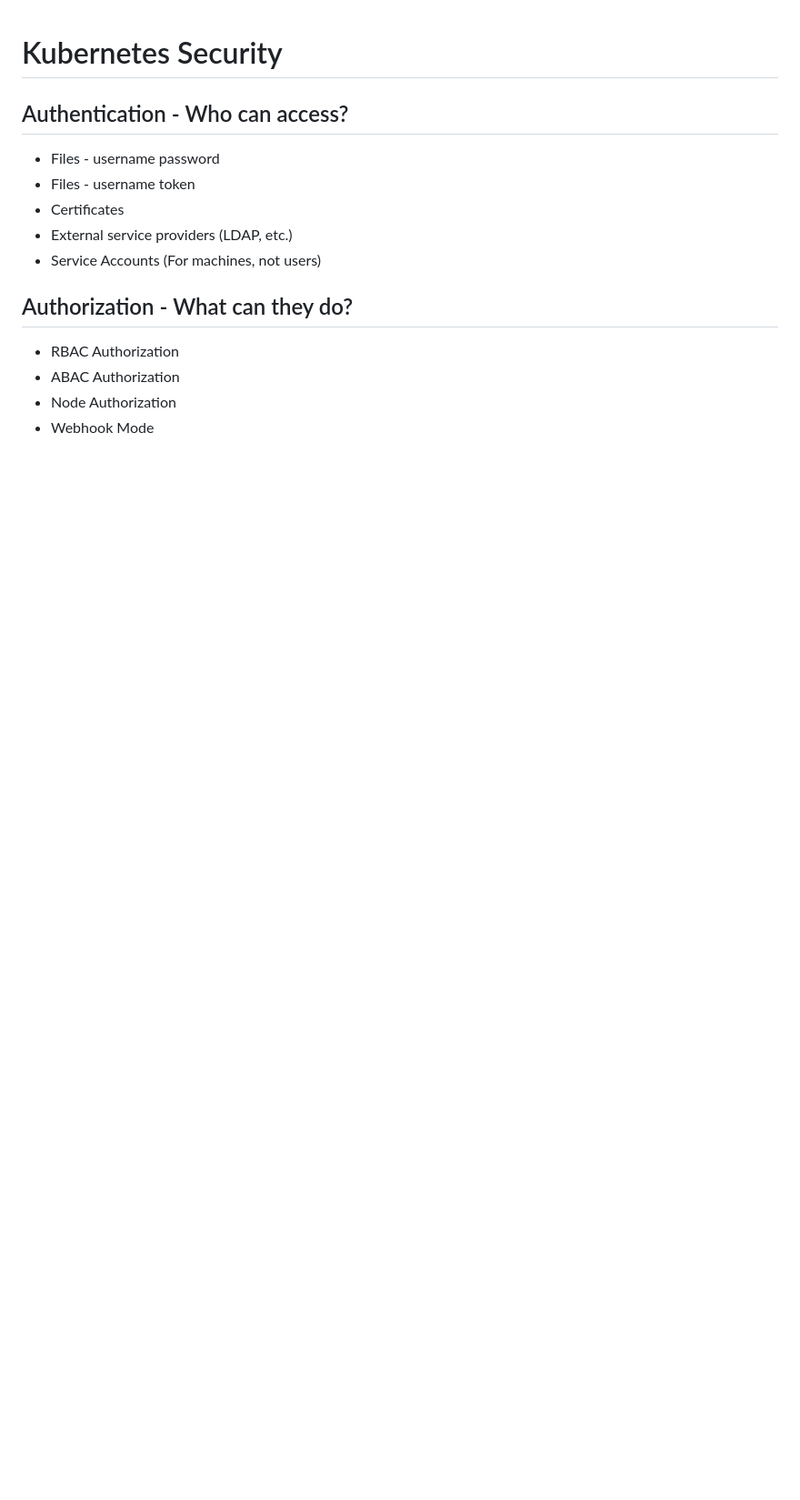
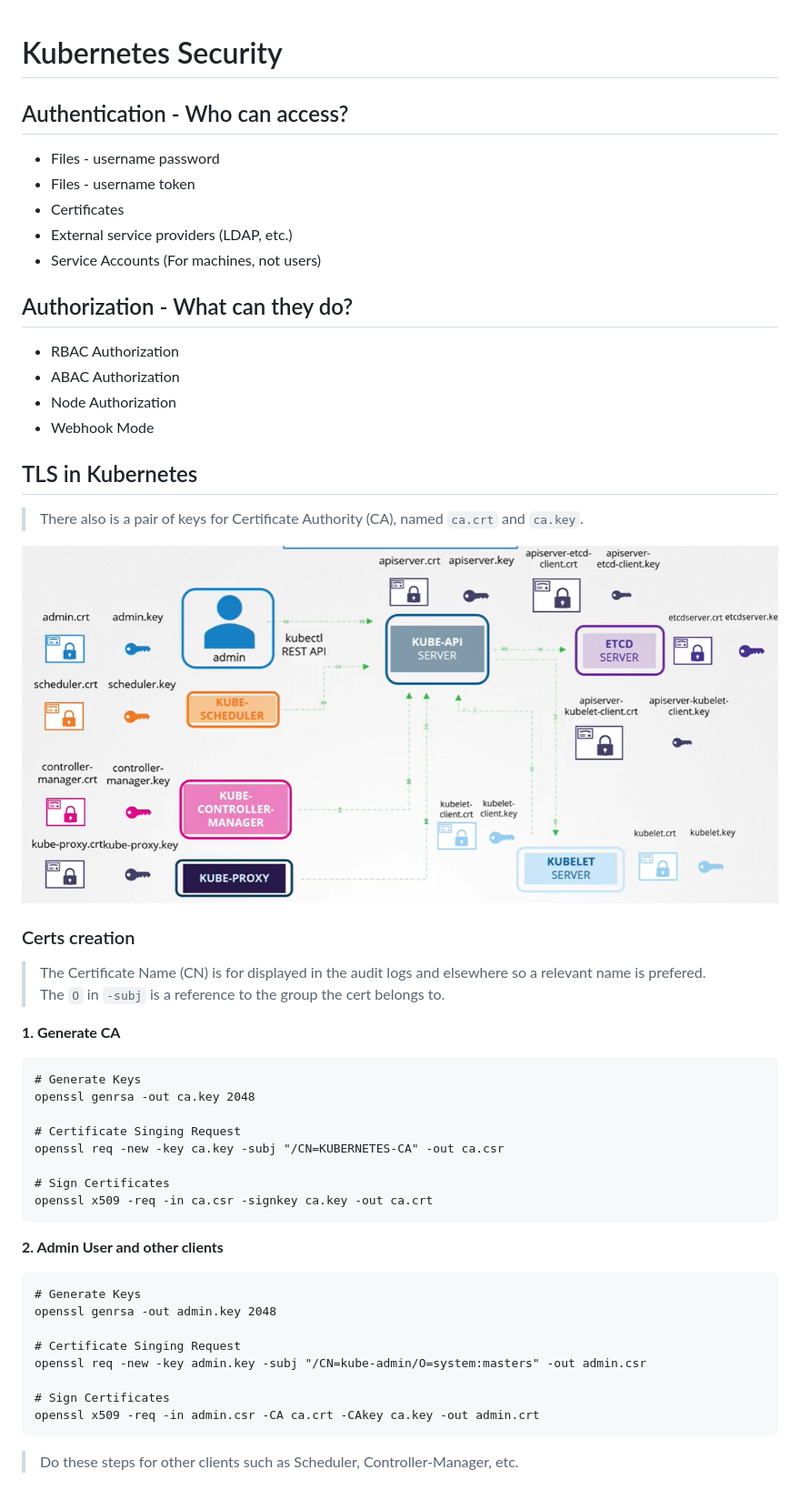
Before and after one commit to andqk00/devops-tutorials, a Markdown page: kubernetes/security.md, the part around the change. Shown: that part at 91% size. GitHub-like rendering; pictures changed too: kubernetes/images/k8s-certs.png (added); blank space fills up the shorter version.

Commit message:
feat: tls in k8s

````diff
--- a/kubernetes/security.md
+++ b/kubernetes/security.md
@@ -14,3 +14,42 @@
 - ABAC Authorization
 - Node Authorization
 - Webhook Mode
+
+## TLS in Kubernetes
+
+> There also is a pair of keys for Certificate Authority (CA), named `ca.crt` and `ca.key`.
+
+![](./images/k8s-certs.png)
+
+### Certs creation
+
+> The Certificate Name (CN) is for displayed in the audit logs and elsewhere so a relevant name is prefered. <br>
+> The `O` in `-subj` is a reference to the group the cert belongs to.
+
+<b>1. Generate CA</b>
+
+```
+# Generate Keys
+openssl genrsa -out ca.key 2048
+
+# Certificate Singing Request
+openssl req -new -key ca.key -subj "/CN=KUBERNETES-CA" -out ca.csr
+
+# Sign Certificates
+openssl x509 -req -in ca.csr -signkey ca.key -out ca.crt
+```
+
+<b>2. Admin User and other clients</b>
+
+```
+# Generate Keys
+openssl genrsa -out admin.key 2048
+
+# Certificate Singing Request
+openssl req -new -key admin.key -subj "/CN=kube-admin/O=system:masters" -out admin.csr
+
+# Sign Certificates
+openssl x509 -req -in admin.csr -CA ca.crt -CAkey ca.key -out admin.crt
+```
+
+> Do these steps for other clients such as Scheduler, Controller-Manager, etc.
````
